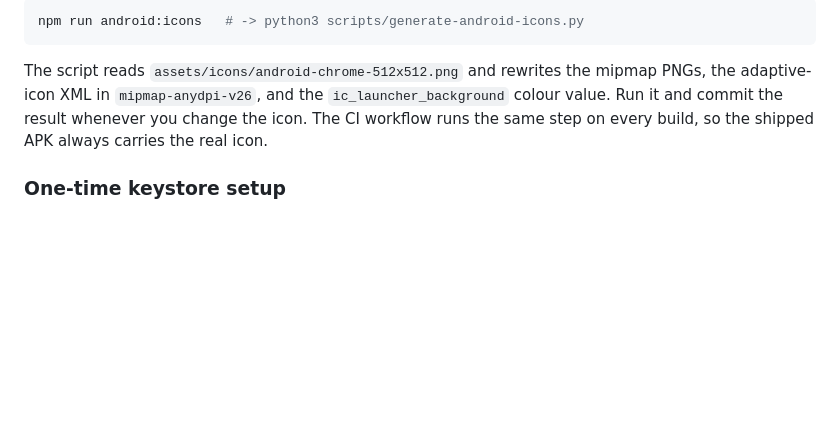
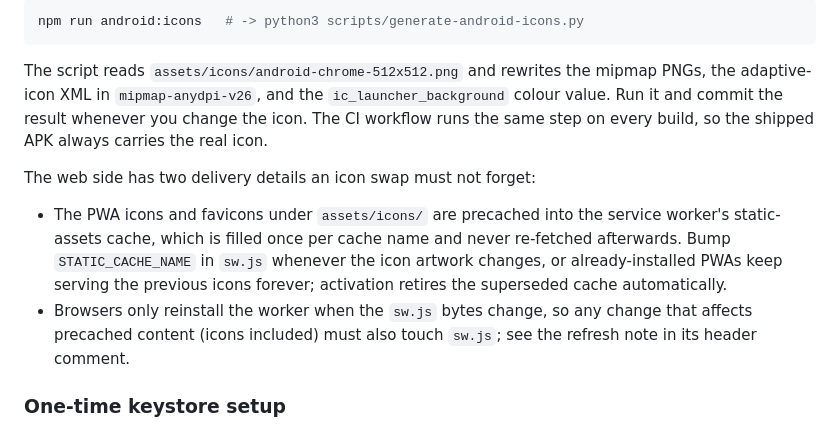
Before and after one commit to sheikhartin/darya, a Markdown page: README.md, the part around the change. Rendered like a GitHub page; blank space fills up the shorter version.

Commit message:
document the icon-refresh runbook for the web side
The App icon section covered the Android mipmaps but not the two
service-worker steps an icon swap needs online: bumping the
static-assets cache name so installed PWAs re-fetch the icons, and
touching sw.js so browsers reinstall the worker at all.

```diff
--- a/README.md
+++ b/README.md
@@ -509,6 +509,18 @@ the mipmap PNGs, the adaptive-icon XML in `mipmap-anydpi-v26`, and the
 whenever you change the icon. The CI workflow runs the same step on
 every build, so the shipped APK always carries the real icon.
 
+The web side has two delivery details an icon swap must not forget:
+
+- The PWA icons and favicons under `assets/icons/` are precached into
+  the service worker's static-assets cache, which is filled once per
+  cache name and never re-fetched afterwards. Bump `STATIC_CACHE_NAME`
+  in `sw.js` whenever the icon artwork changes, or already-installed
+  PWAs keep serving the previous icons forever; activation retires the
+  superseded cache automatically.
+- Browsers only reinstall the worker when the `sw.js` bytes change, so
+  any change that affects precached content (icons included) must also
+  touch `sw.js`; see the refresh note in its header comment.
+
 ### One-time keystore setup
 
 The release keystore is never committed. Generate it once and back it
```
